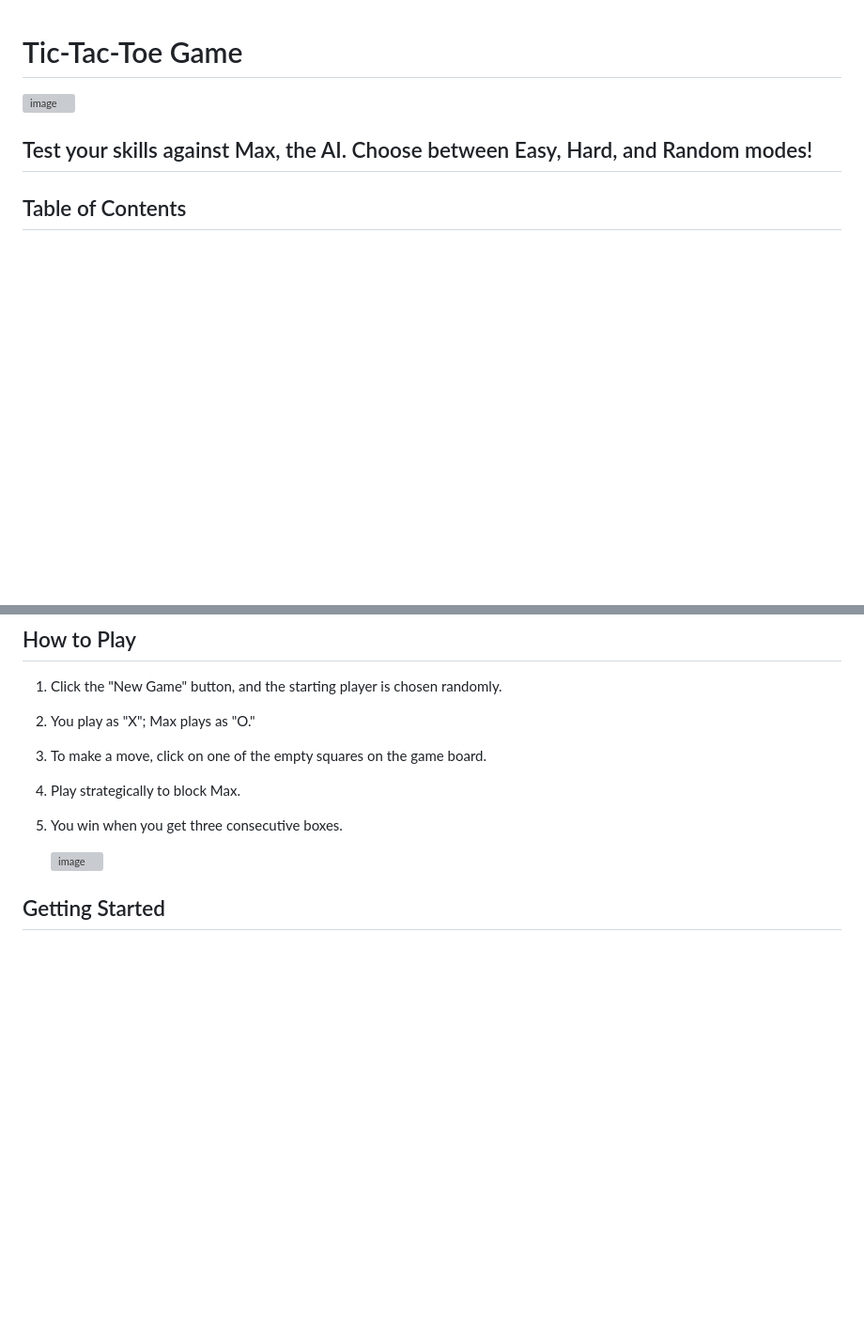
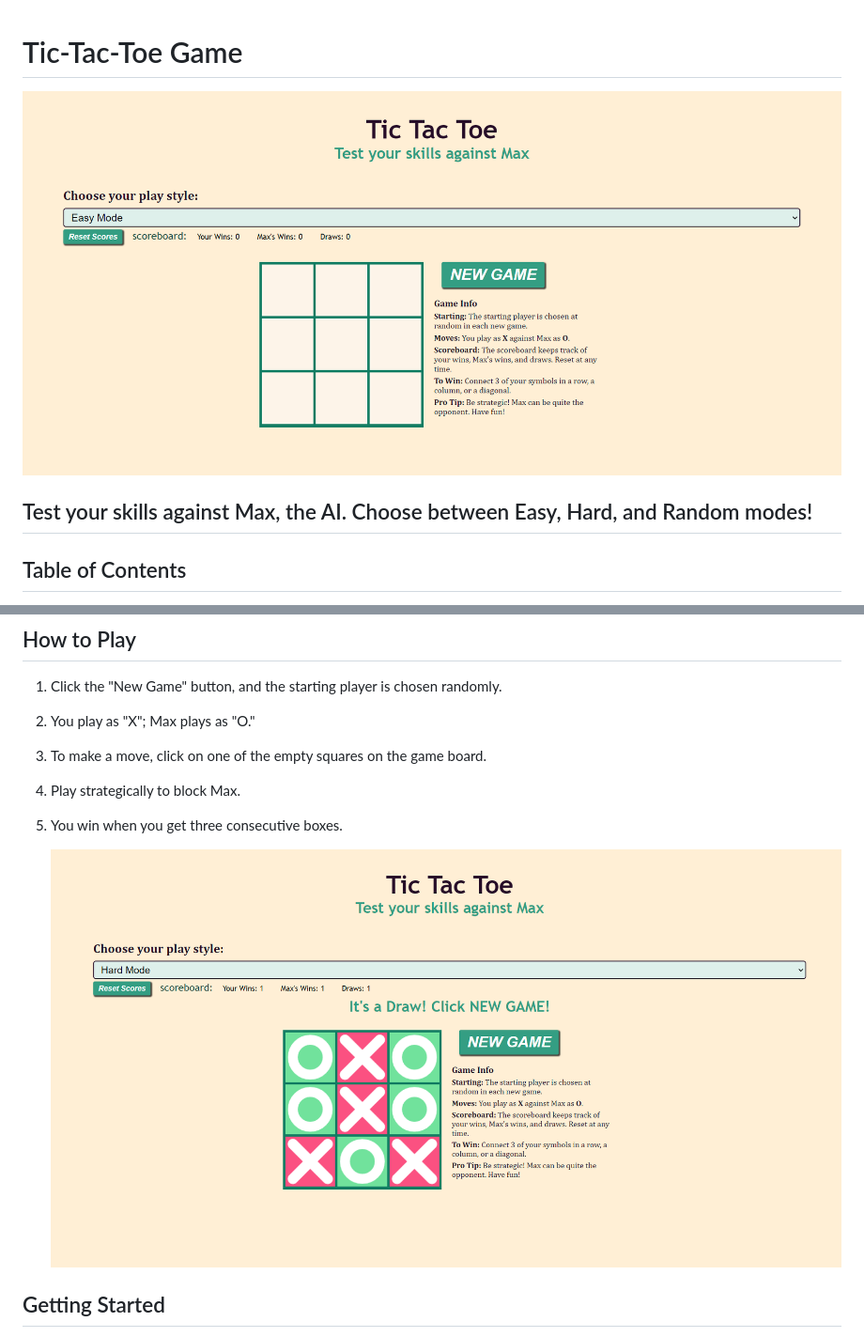
Before and after one commit to CynthiaWeaver-Jeannine/tic-tac-toe-game, a Markdown page: README.md, 2 parts joined by grey strips. Shown: that part at 94% size. GitHub-like rendering; pictures changed too: image-1.png (added), image.png (added); blank space fills up the shorter version; grey boxes are pictures that could not be loaded.

Commit message:
update images, change wording of result

```diff
--- a/README.md
+++ b/README.md
@@ -1,6 +1,6 @@
 # Tic-Tac-Toe Game
 
-![image](https://github.com/CynthiaWeaver-Jeannine/tic-tac-toe-game/assets/132491873/1a6a5b0a-3b4e-455a-86f5-cdcfe837a9be)
+![tic tac toe game](image.png)
 
 
 
@@ -33,8 +33,7 @@ This is a simple Tic Tac Toe game that allows you to play against an AI opponent
 4. Play strategically to block Max.
 5. You win when you get three consecutive boxes.
 
-   ![image](https://github.com/CynthiaWeaver-Jeannine/tic-tac-toe-game/assets/132491873/bd55e9fd-4363-4676-b19d-aa90a1484e4c)
-
+   ![tic tac toe game showing a draw](image-1.png)
 
 
 
```
Also changed, not shown: 1 other file.
